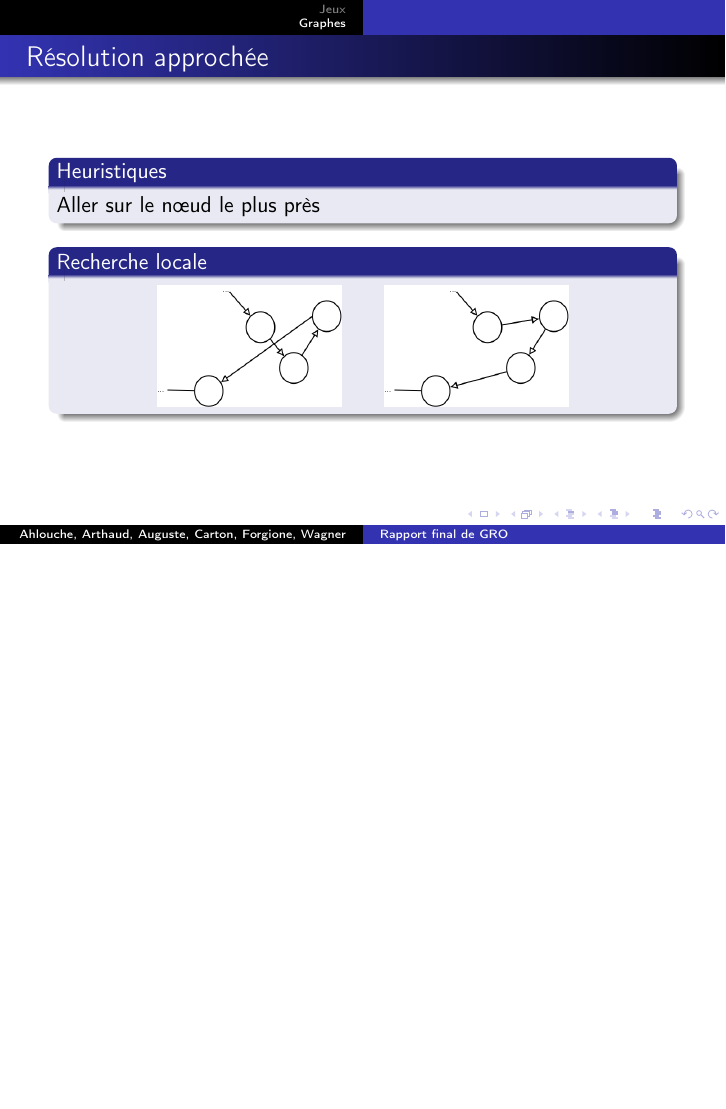
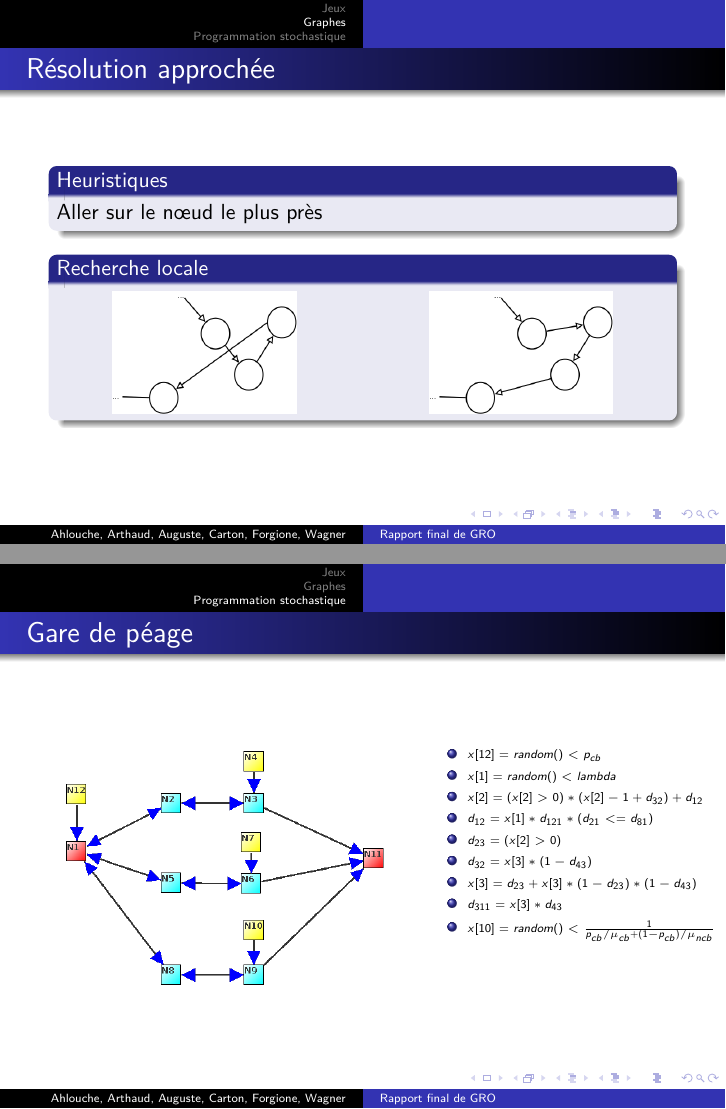
Before and after one commit to arthaud/GRO, LaTeX slides (final/slides/slides.tex): page 6 of 7 before the commit and pages 6 and 8 of 8 after it, the two joined at a grey line, the shorter picture padded with empty space. Compiled offline with pdfLaTeX.

Commit message:
Ajout d'un début de slide sur sisyphe

```diff
--- a/final/slides/slides.tex
+++ b/final/slides/slides.tex
@@ -2,8 +2,13 @@
 \usepackage[utf8]{inputenc}
 \usepackage[frenchb]{babel}
 \usepackage[T1]{fontenc}
+\usepackage{multicol}
+\usepackage{lmodern}
+\usepackage{vwcol}
 
 \usetheme{Warsaw}
+
+%\setbeamertemplate{headline}{}
 
 \title[Rapport final de GRO]
       {Rapport final du projet de\\Graphes et Recherche opérationnelle}
@@ -58,10 +63,12 @@
     \end{block}
 
     \begin{block}{Recherche locale}
-        \centering
+      \centering
+      \begin{multicols}{2}
         \includegraphics[width=0.3\textwidth]{../rapport/graphes/2opt1.png}
-        ~~~~ % j'ai honte, martin help !
+
         \includegraphics[width=0.3\textwidth]{../rapport/graphes/2opt2.png}
+      \end{multicols}
     \end{block}
 \end{frame}
 
@@ -75,4 +82,23 @@
     \end{itemize}
 \end{frame}
 
+\section{Programmation stochastique}
+  \begin{frame}{Gare de péage}
+    \begin{vwcol}[widths={0.6,0.4}, sep=.0cm, rule=0pt]
+      \includegraphics[width=6cm]{../../procstochs/img/3_files.png}
+
+      \tiny
+      \begin{itemize}
+        \item $x[12] = random() < p_{cb}$
+        \item $x[1] = random() < lambda$
+        \item $x[2] =(x[2]>0)*(x[2]-1+d_{32})+d_{12}$
+        \item $d_{12} = x[1]*d_{121}*(d_{21}<=d_{81})$
+        \item $d_{23} = (x[2]>0)$
+        \item $d_{32} = x[3]*(1-d_{43})$
+        \item $x[3] = d_{23} + x[3]*(1-d_{23})*(1-d_{43})$
+        \item $d_{311} = x[3]*d_{43}$
+        \item $x[10] = random() < \frac 1 {p_{cb}/\mu_{cb}+(1-p_{cb})/\mu_{ncb}}$
+      \end{itemize}
+    \end{vwcol}
+  \end{frame}
 \end{document}
```
Also changed, not shown: final/slides/slides.pdf.
